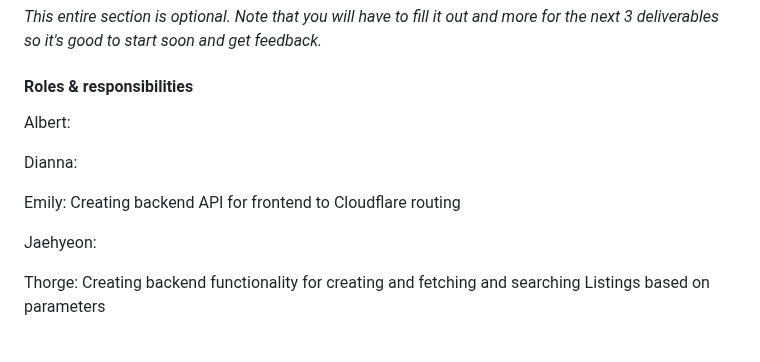
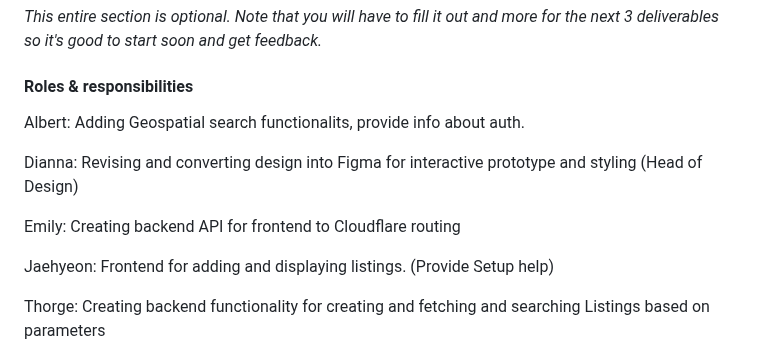
Before and after one commit to Phalanyx/SparkPark, a Markdown page: doc/sprint2/Iteration-02.md, the part around the change. Drawn GitHub-style.

Commit message:
docs: fix roles and responsibilities

```diff
--- a/doc/sprint2/Iteration-02.md
+++ b/doc/sprint2/Iteration-02.md
@@ -15,14 +15,13 @@ _This entire section is optional. Note that you will have to fill it out and mor
 
 #### Roles & responsibilities
 
+Albert: Adding Geospatial search functionalits, provide info about auth.
 
-Albert:
-
-Dianna:
+Dianna: Revising and converting design into Figma for interactive prototype and styling (Head of Design)
 
 Emily: Creating backend API for frontend to Cloudflare routing
 
-Jaehyeon:
+Jaehyeon: Frontend for adding and displaying listings. (Provide Setup help)
 
 Thorge: Creating backend functionality for creating and fetching and searching Listings based on
 parameters
```
